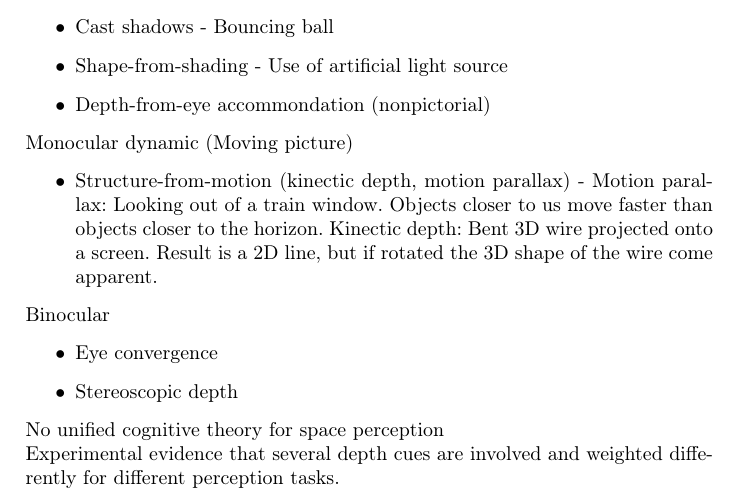
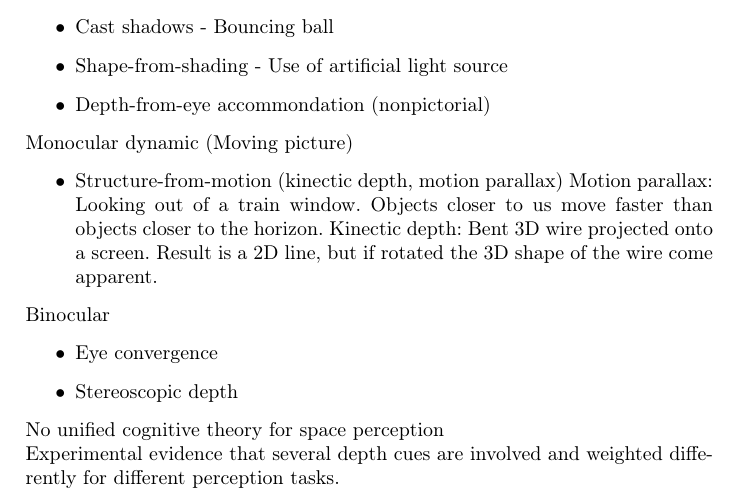
Before and after one commit to rap1ds/infoviz, a LaTeX document (dippa.tex): part of page 2 of 6, cut so that both start at the same text. Compiled offline with pdfLaTeX.

Commit message:
"Update"

```diff
--- a/dippa.tex
+++ b/dippa.tex
@@ -108,7 +108,9 @@ Monocular static (Pictorial)
 
 Monocular dynamic (Moving picture)
 \begin{itemize}
-  \item Structure-from-motion (kinectic depth, motion parallax) - Motion parallax: Looking out of a train window. Objects closer to us move faster than objects closer to the horizon. Kinectic depth: Bent 3D wire projected onto a screen. Result is a 2D line, but if rotated the 3D shape of the wire come apparent.
+  \item Structure-from-motion (kinectic depth, motion parallax)
+  Motion parallax: Looking out of a train window. Objects closer to us move faster than objects closer to the horizon.
+  Kinectic depth: Bent 3D wire projected onto a screen. Result is a 2D line, but if rotated the 3D shape of the wire come apparent.
 \end{itemize}
 
 Binocular
```
